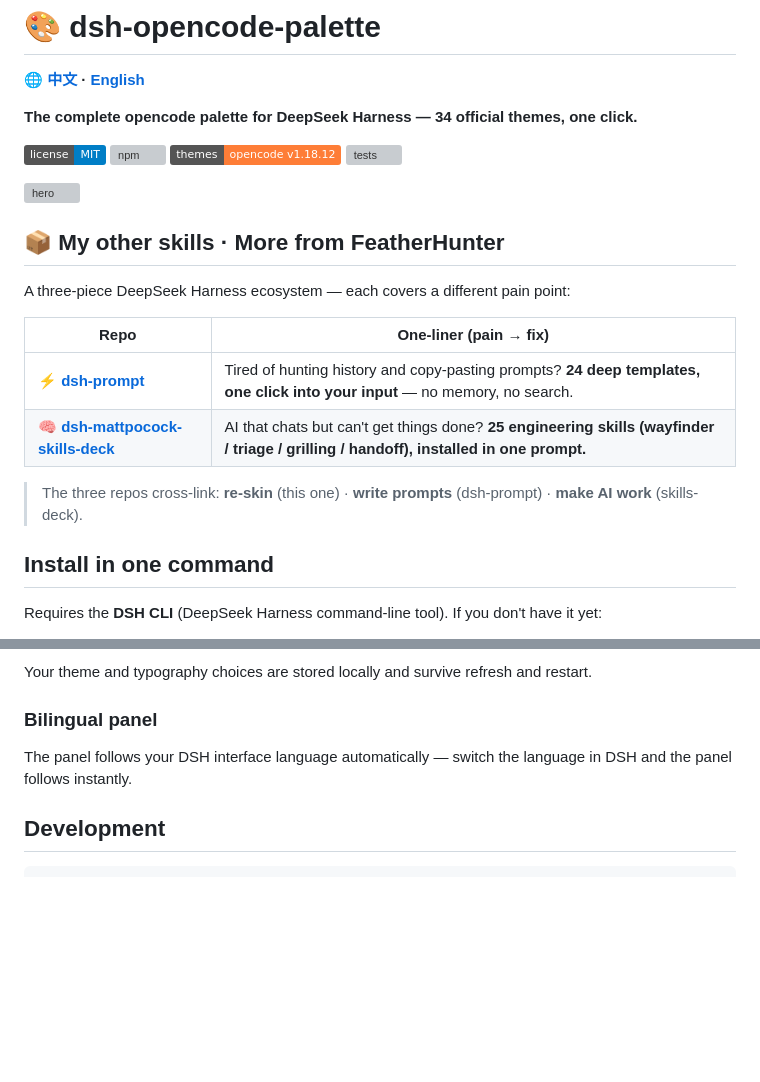
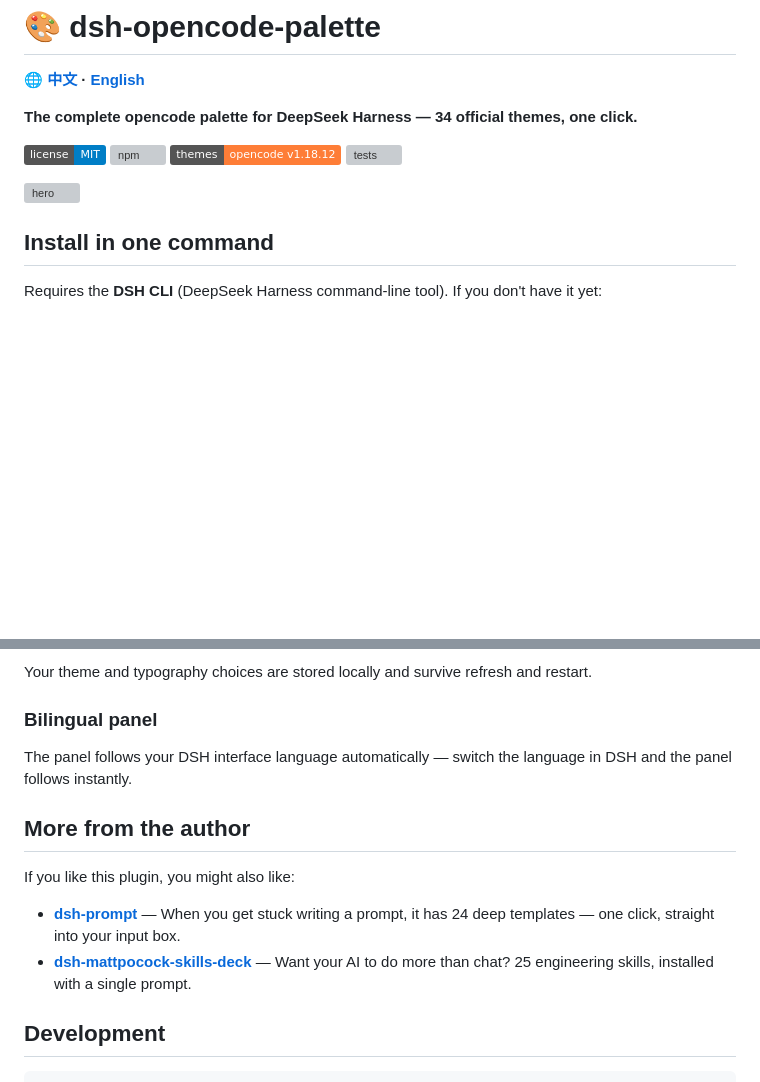
Before and after one commit to FeatherHunter/dsh-opencode-palette, a Markdown page: docs/README.en.md, 2 parts joined by grey strips. GitHub-like rendering; badges without logos; blank space fills up the shorter version; grey boxes are pictures that could not be loaded.

Commit message:
[dsh-opencode-palette] README 联动板块优化：从顶部移至功能详解之后、开发之前；表格改为自然推荐语（一句话一个技能），不喧宾夺主（双语同步）

````diff
--- a/docs/README.en.md
+++ b/docs/README.en.md
@@ -10,17 +10,6 @@
 [![tests](https://img.shields.io/badge/tests-20%2F20-green)]()
 
 ![hero](../assets/hero-en.svg)
-
-## 📦 My other skills · More from FeatherHunter
-
-A three-piece DeepSeek Harness ecosystem — each covers a different pain point:
-
-| Repo | One-liner (pain → fix) |
-| --- | --- |
-| [⚡ **dsh-prompt**](https://github.com/FeatherHunter/dsh-prompt) | Tired of hunting history and copy-pasting prompts? **24 deep templates, one click into your input** — no memory, no search. |
-| [🧠 **dsh-mattpocock-skills-deck**](https://github.com/FeatherHunter/dsh-mattpocock-skills-deck) | AI that chats but can't get things done? **25 engineering skills (wayfinder / triage / grilling / handoff), installed in one prompt.** |
-
-> The three repos cross-link: **re-skin** (this one) · **write prompts** (dsh-prompt) · **make AI work** (skills-deck).
 ## Install in one command
 
 Requires the **DSH CLI** (DeepSeek Harness command-line tool). If you don't have it yet:
@@ -94,6 +83,13 @@ Your theme and typography choices are stored locally and survive refresh and res
 
 The panel follows your DSH interface language automatically — switch the language in DSH and the panel follows instantly.
 
+## More from the author
+
+If you like this plugin, you might also like:
+
+- [**dsh-prompt**](https://github.com/FeatherHunter/dsh-prompt) — When you get stuck writing a prompt, it has 24 deep templates — one click, straight into your input box.
+- [**dsh-mattpocock-skills-deck**](https://github.com/FeatherHunter/dsh-mattpocock-skills-deck) — Want your AI to do more than chat? 25 engineering skills, installed with a single prompt.
+
 ## Development
 
 ```bash
````
Also changed, not shown: README.md (+7 -11 lines).
